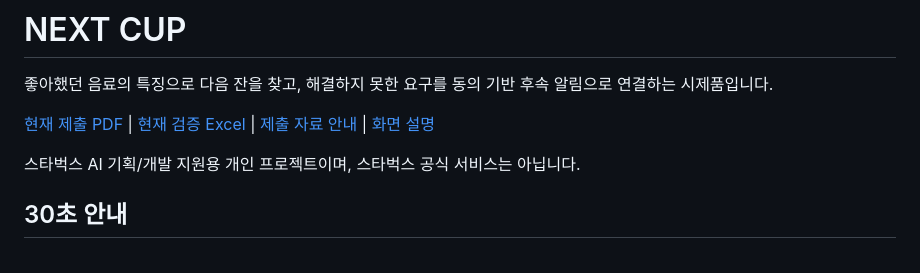
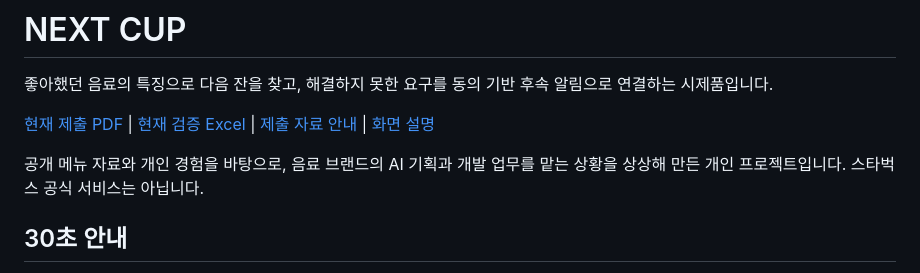
Before and after one commit to jhheo51-arch/next-cup-ai-portfolio, a Markdown page: README.md, the part around the change. Drawn GitHub-style.

Commit message:
docs: lead with the problem statement

```diff
--- a/README.md
+++ b/README.md
@@ -4,7 +4,7 @@
 
 [현재 제출 PDF](submission/NEXT-CUP-Portfolio-2026-10-08-v02.pdf) | [현재 검증 Excel](submission/NEXT-CUP-Evidence-2026-10-08-v02.xlsx) | [제출 자료 안내](submission/README.md) | [화면 설명](docs/DEMO.md)
 
-스타벅스 AI 기획/개발 지원용 개인 프로젝트이며, 스타벅스 공식 서비스는 아닙니다.
+공개 메뉴 자료와 개인 경험을 바탕으로, 음료 브랜드의 AI 기획과 개발 업무를 맡는 상황을 상상해 만든 개인 프로젝트입니다. 스타벅스 공식 서비스는 아닙니다.
 
 ## 30초 안내
 
```
